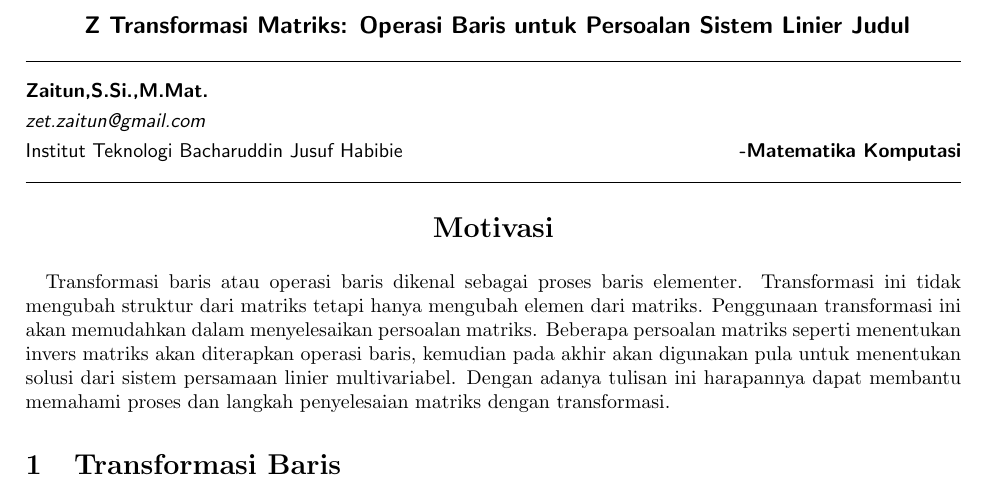
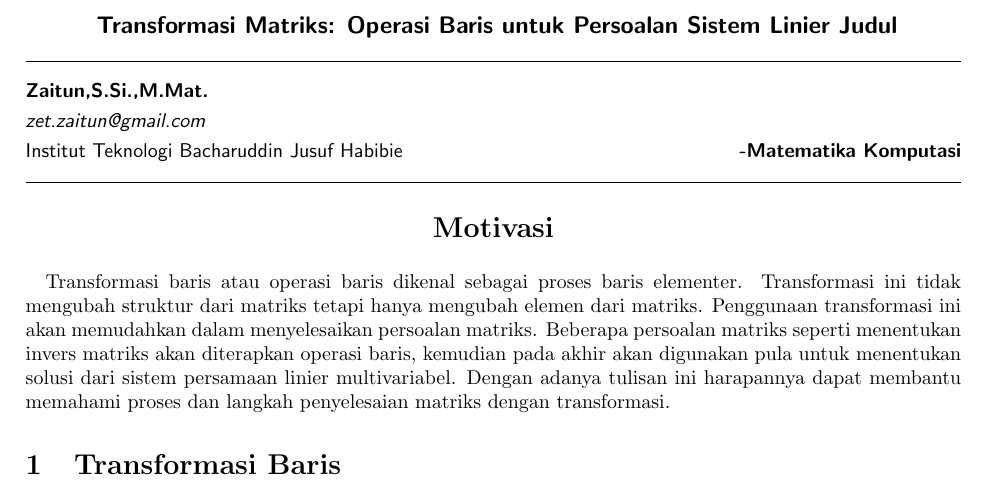
Before and after one commit to zaitunlah/obe-matriks, a LaTeX document (OBE.tex): part of page 1 of 6, cut so that both start at the same text. Compiled offline with pdfLaTeX.

Commit message:
Judul Berubah

```diff
--- a/OBE.tex
+++ b/OBE.tex
@@ -46,7 +46,7 @@
 
 	\begin{center}
 		\vspace{.4cm}
-		\textsf{\textbf { \large Z Transformasi Matriks: Operasi Baris untuk Persoalan Sistem Linier \@Judul }}
+		\textsf{\textbf { \large Transformasi Matriks: Operasi Baris untuk Persoalan Sistem Linier \@Judul }}
 	\end{center}
 \vspace{.4cm}
 	\hrule
```
Also changed, not shown: OBE.pdf, 3 other files.
